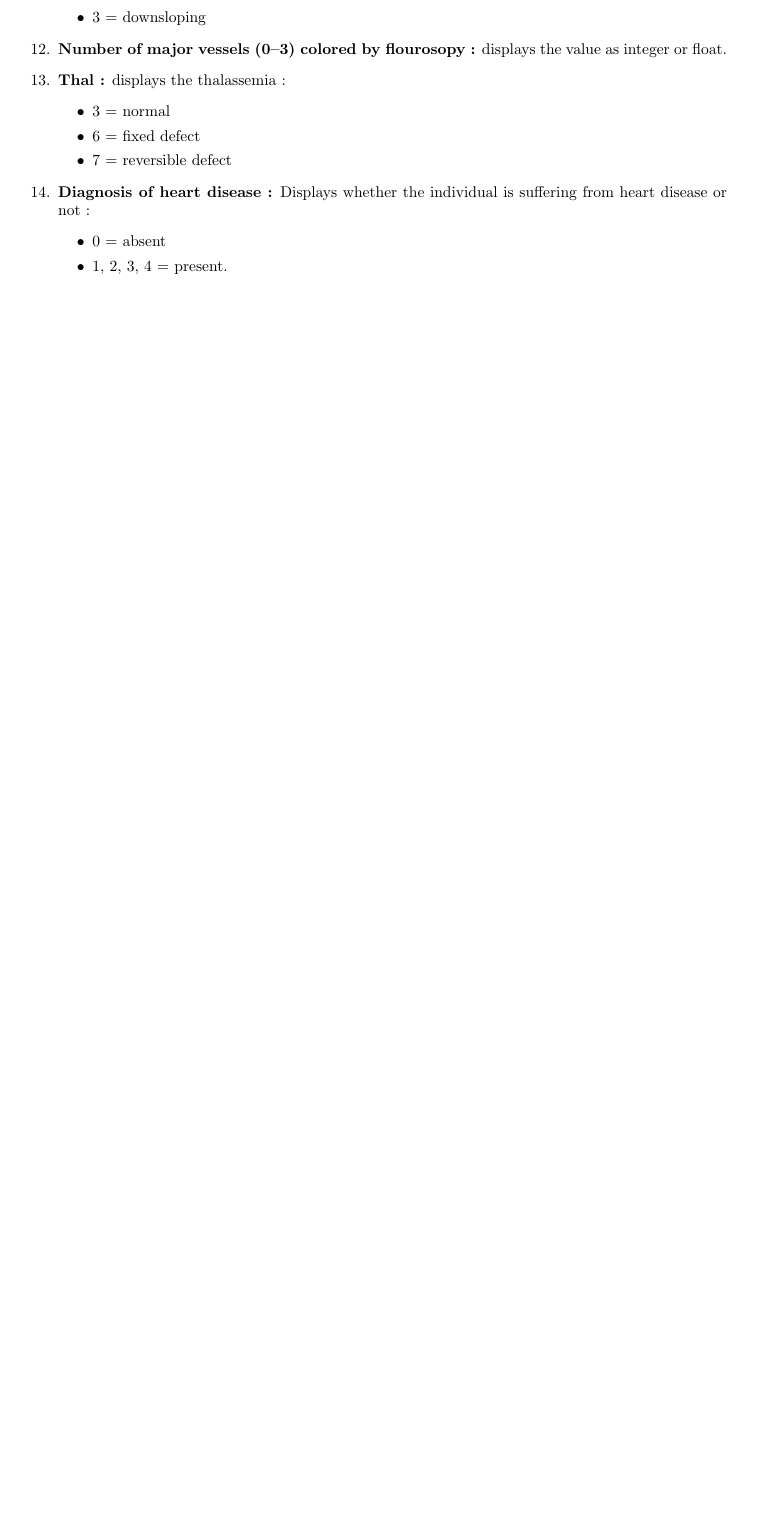
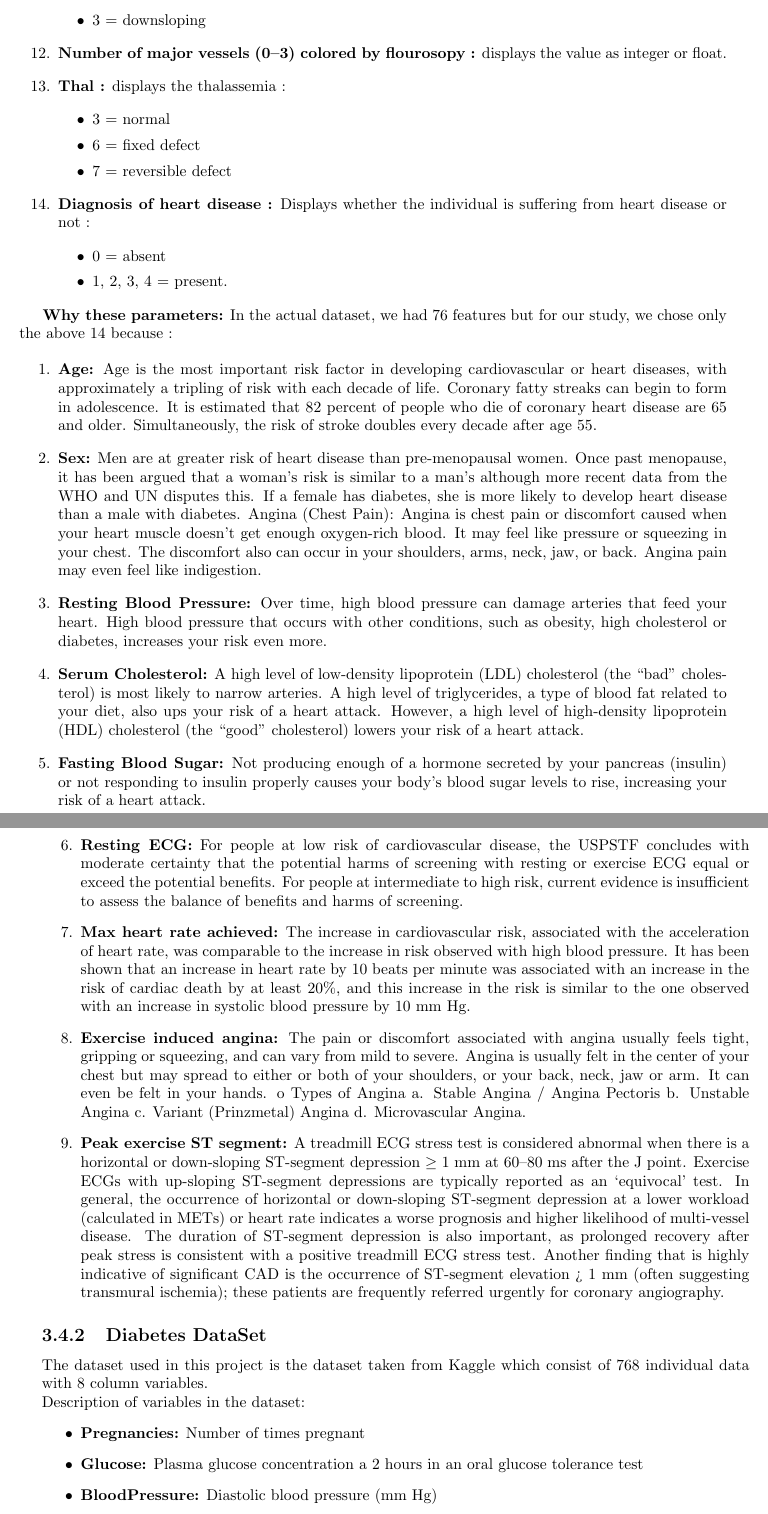
Before and after one commit to git-akshat/Heart-Disease-Diabetes-Prediction, a LaTeX thesis (report/report/report.tex): part of page 32 of 32 before the commit and two parts of pages 32 and 33 of 33 after it, the two joined at a grey line, cut so that both start at the same text, the shorter picture padded with empty space. Compiled offline with pdfLaTeX.

Commit message:
chapter 3 complete | uml remaining

```diff
--- a/report/report/report.tex
+++ b/report/report/report.tex
@@ -649,6 +649,35 @@
 
   \end{enumerate}
 
+	\textbf{Why these parameters:}
+	In the actual dataset, we had 76 features but for our study, we chose only the above 14 because :
 
+	\begin{enumerate}
+		\item \textbf{Age:} Age is the most important risk factor in developing cardiovascular or heart diseases, with approximately a tripling of risk with each decade of life. Coronary fatty streaks can begin to form in adolescence. It is estimated that 82 percent of people who die of coronary heart disease are 65 and older. Simultaneously, the risk of stroke doubles every decade after age 55.
 
+		\item \textbf{Sex:} Men are at greater risk of heart disease than pre-menopausal women. Once past menopause, it has been argued that a woman’s risk is similar to a man’s although more recent data from the WHO and UN disputes this. If a female has diabetes, she is more likely to develop heart disease than a male with diabetes.
+		Angina (Chest Pain): Angina is chest pain or discomfort caused when your heart muscle doesn’t get enough oxygen-rich blood. It may feel like pressure or squeezing in your chest. The discomfort also can occur in your shoulders, arms, neck, jaw, or back. Angina pain may even feel like indigestion.
 
+		\item \textbf{Resting Blood Pressure:} Over time, high blood pressure can damage arteries that feed your heart. High blood pressure that occurs with other conditions, such as obesity, high cholesterol or diabetes, increases your risk even more.
+
+		\item \textbf{Serum Cholesterol:} A high level of low-density lipoprotein (LDL) cholesterol (the “bad” cholesterol) is most likely to narrow arteries. A high level of triglycerides, a type of blood fat related to your diet, also ups your risk of a heart attack. However, a high level of high-density lipoprotein (HDL) cholesterol (the “good” cholesterol) lowers your risk of a heart attack.
+
+		\item \textbf{Fasting Blood Sugar:} Not producing enough of a hormone secreted by your pancreas (insulin) or not responding to insulin properly causes your body’s blood sugar levels to rise, increasing your risk of a heart attack.
+
+		\item \textbf{Resting ECG:} For people at low risk of cardiovascular disease, the USPSTF concludes with moderate certainty that the potential harms of screening with resting or exercise ECG equal or exceed the potential benefits. For people at intermediate to high risk, current evidence is insufficient to assess the balance of benefits and harms of screening.
+
+		\item \textbf{Max heart rate achieved:} The increase in cardiovascular risk, associated with the acceleration of heart rate, was comparable to the increase in risk observed with high blood pressure. It has been shown that an increase in heart rate by 10 beats per minute was associated with an increase in the risk of cardiac death by at least 20\%, and this increase in the risk is similar to the one observed with an increase in systolic blood pressure by 10 mm Hg.
+
+		\item \textbf{Exercise induced angina:} The pain or discomfort associated with angina usually feels tight, gripping or squeezing, and can vary from mild to severe. Angina is usually felt in the center of your chest but may spread to either or both of your shoulders, or your back, neck, jaw or arm. It can even be felt in your hands. o Types of Angina a. Stable Angina / Angina Pectoris b. Unstable Angina c. Variant (Prinzmetal) Angina d. Microvascular Angina.
+
+		\item \textbf{Peak exercise ST segment:} A treadmill ECG stress test is considered abnormal when there is a horizontal or down-sloping ST-segment depression $\geq$ 1 mm at 60–80 ms after the J point. Exercise ECGs with up-sloping ST-segment depressions are typically reported as an ‘equivocal’ test. In general, the occurrence of horizontal or down-sloping ST-segment depression at a lower workload (calculated in METs) or heart rate indicates a worse prognosis and higher likelihood of multi-vessel disease. The duration of ST-segment depression is also important, as prolonged recovery after peak stress is consistent with a positive treadmill ECG stress test. Another finding that is highly indicative of significant CAD is the occurrence of ST-segment elevation > 1 mm (often suggesting transmural ischemia); these patients are frequently referred urgently for coronary angiography.
+	\end{enumerate}
+
+	\subsection{Diabetes DataSet}
+	The dataset used in this project is the dataset taken from Kaggle which consist of 768 individual data with 8 column variables.\\
+	Description of variables in the dataset:
+	\begin{itemize}
+		\item \textbf{Pregnancies:} Number of times pregnant
+		\item \textbf{Glucose:} Plasma glucose concentration a 2 hours in an oral glucose tolerance test
+		\item \textbf{BloodPressure:} Diastolic blood pressure (mm Hg)
+		\item \textbf{SkinThickness:} Triceps skin fold thickness (mm)
```
Also changed, not shown: report/report/report.pdf, report/report/report.tex (6 more changed lines), 3 other files.
